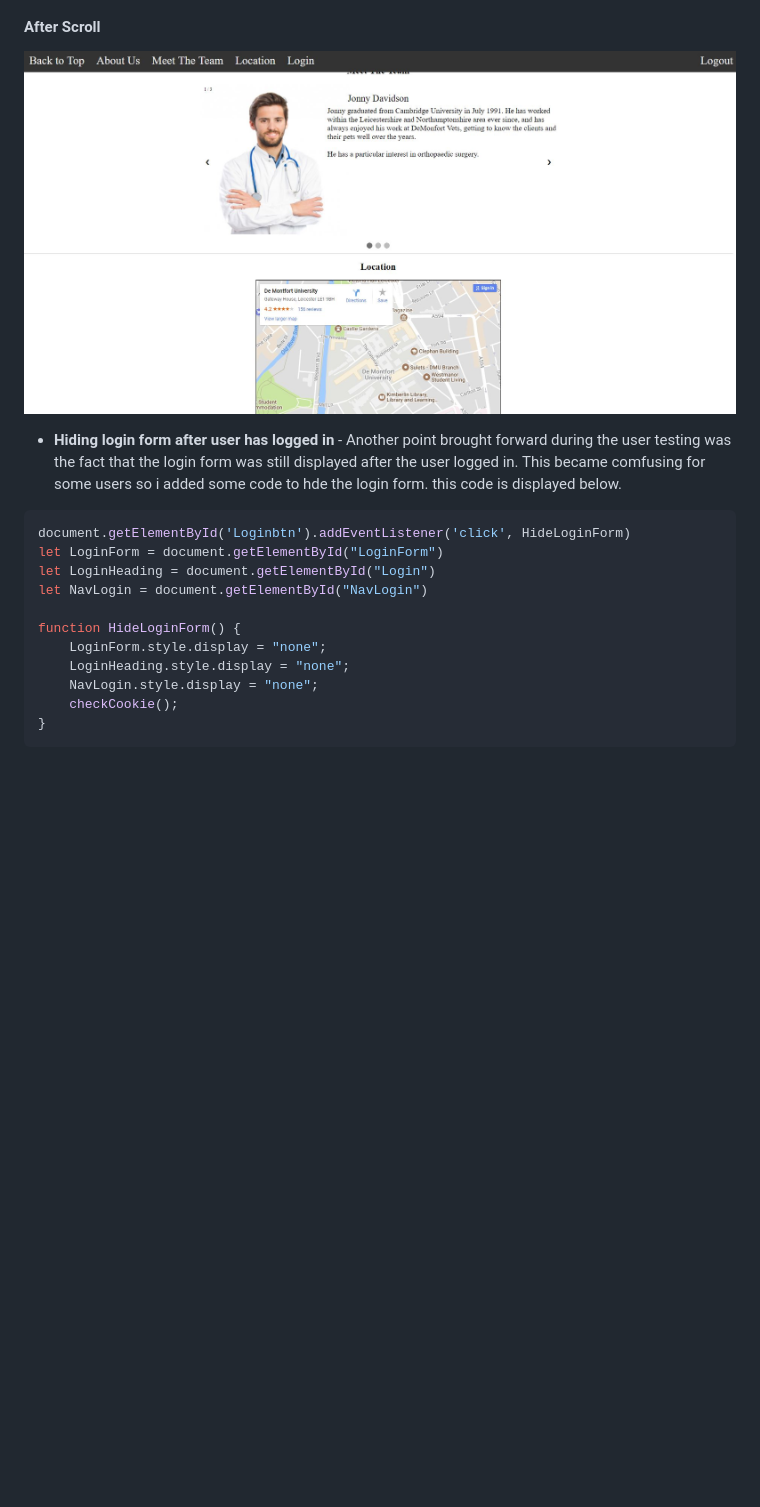
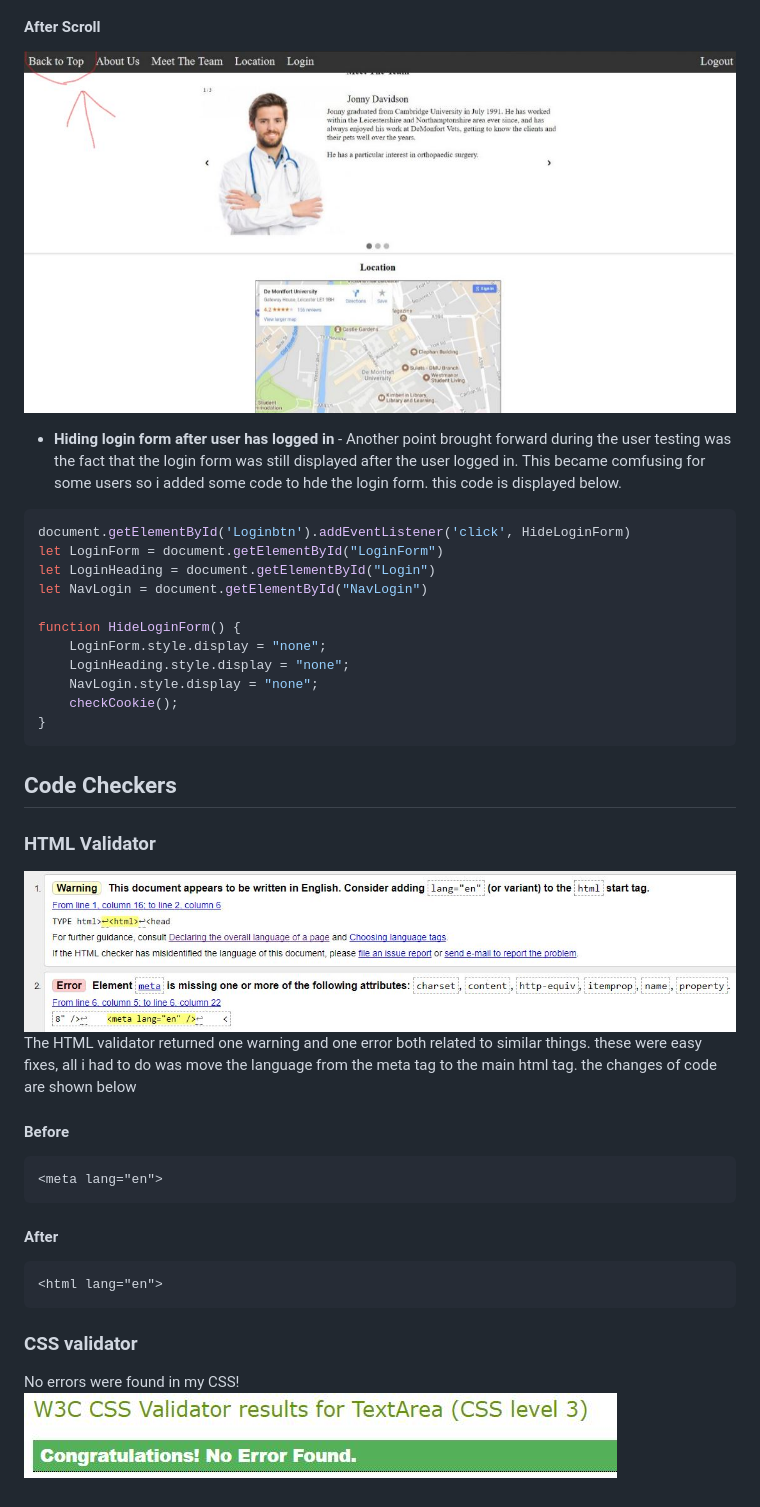
Before and after one commit to jbuytenhuys/Website, a Markdown page: README.md, the part around the change printed below. Rendered like a GitHub page; pictures changed too: Images/BacktoTopExample2.JPG, Images/CSSvalidator.JPG (added), Images/HTMLvalidator.JPG (added); blank space fills up the shorter version.

````diff
--- a/README.md
+++ b/README.md
@@ -77,3 +77,22 @@ function HideLoginForm() {
     checkCookie();
 }
 ```
+
+## Code Checkers
+
+### HTML Validator
+![HTMLvalid](Images/HTMLvalidator.JPG)
+The HTML validator returned one warning and one error both related to similar things. these were easy fixes, all i had to do was move the language from the meta tag to the main html tag.
+the changes of code are shown below
+#### Before
+```HTML
+<meta lang="en">
+```
+#### After
+```HTML
+<html lang="en">
+```
+
+### CSS validator
+No errors were found in my CSS!
+![CSSvalid](Images/CSSvalidator.JPG)
````
Also changed, not shown: other parts of README.md (+2 -2 lines), Images/SPAexample.JPG (added), 1 other file.
